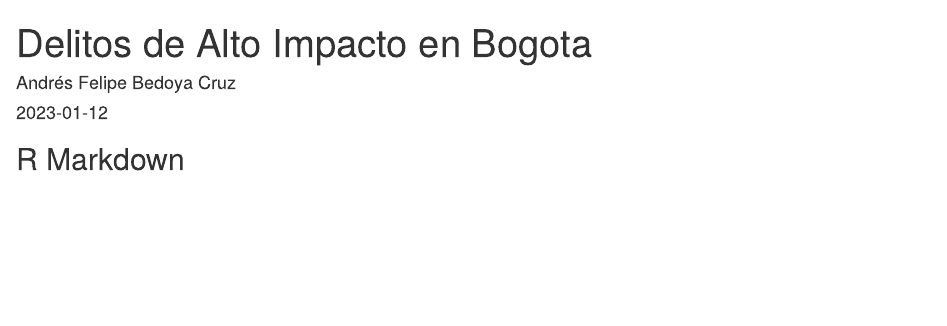
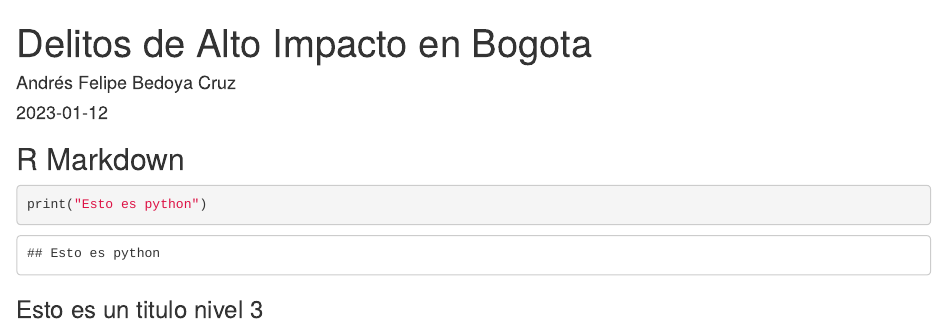
Before and after one commit to andresbecr/delitosaltoimpacto, an R Markdown document (altoimpacto.Rmd): the page in a window 1100 px wide, from its top. Rendered offline with R 4.5, knitr and Pandoc, with nearby package versions.

Commit message:
tercer commit

````diff
--- a/altoimpacto.Rmd
+++ b/altoimpacto.Rmd
@@ -10,3 +10,9 @@ knitr::opts_chunk$set(echo = TRUE)
 ```
 
 ## R Markdown
+
+```{python}
+print("Esto es python")
+```
+
+### Esto es un titulo nivel 3
````
